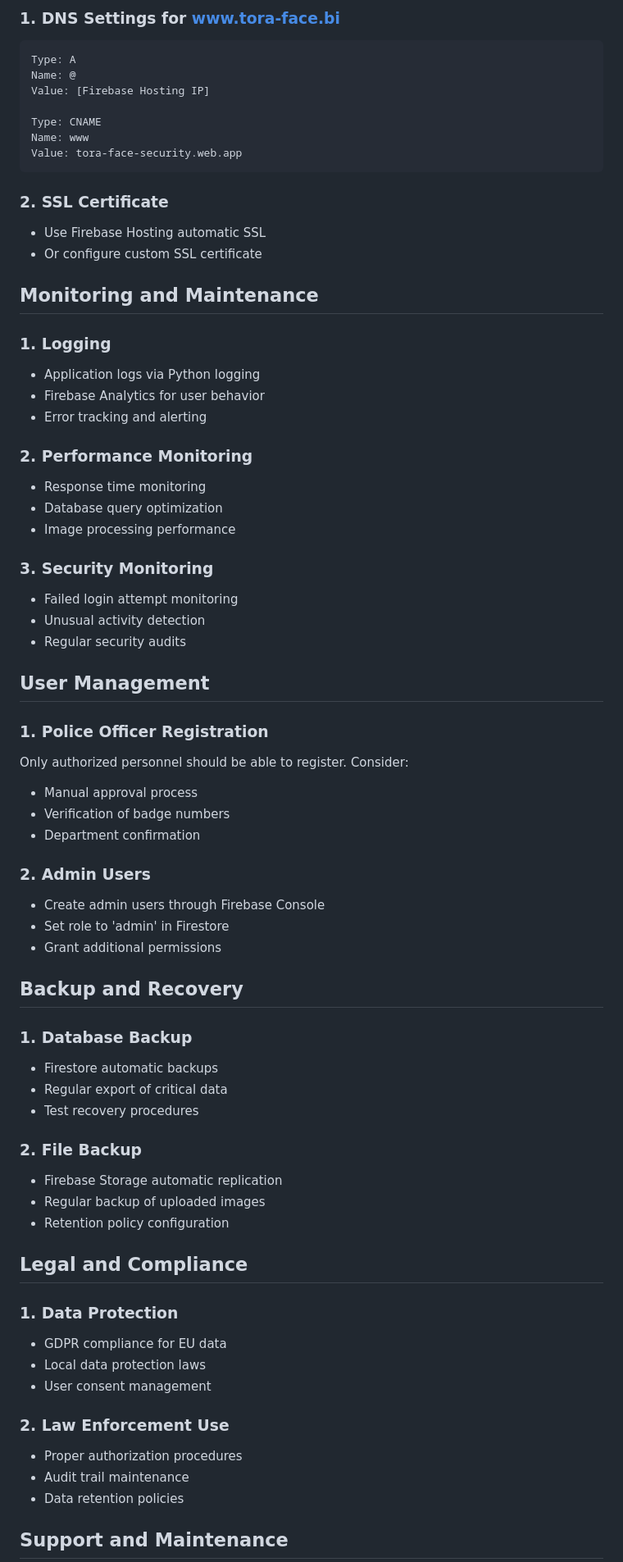
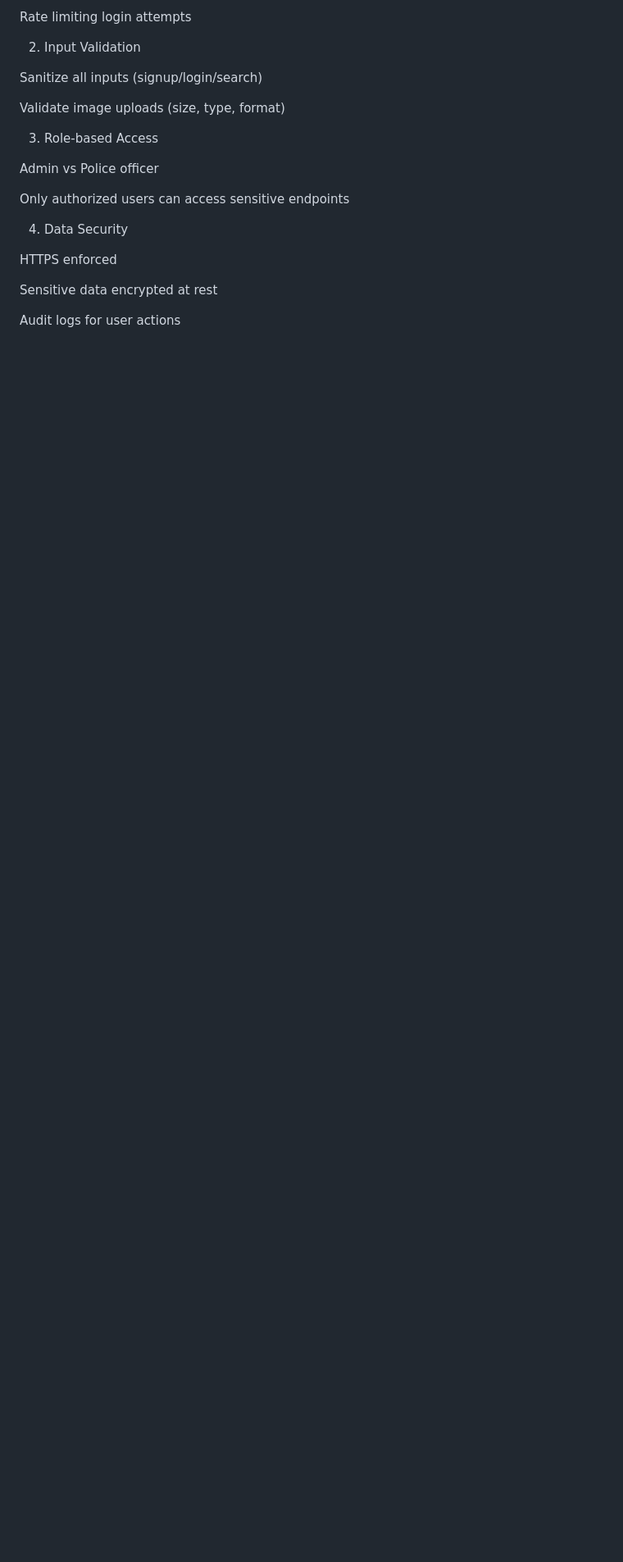
Before and after one commit to murikimpano/Tora-face, a Markdown page: DEPLOYMENT_GUIDE.md, the part around one of its changes. Shown at 82% size. GitHub-like rendering; blank space fills up the shorter version.

````diff
--- a/DEPLOYMENT_GUIDE.md
+++ b/DEPLOYMENT_GUIDE.md
@@ -168,72 +184,29 @@ CMD ["gunicorn", "src.main:app", "--bind", "0.0.0.0:8000", "--workers", "4"]
 
-### 1. DNS Settings for www.tora-face.bi
-```
-Type: A
-Name: @
-Value: [Firebase Hosting IP]
+Rate limiting login attempts
 
-Type: CNAME
-Name: www
-Value: tora-face-security.web.app
-```
 
-### 2. SSL Certificate
-- Use Firebase Hosting automatic SSL
-- Or configure custom SSL certificate
 
-## Monitoring and Maintenance
+2. Input Validation
 
-### 1. Logging
-- Application logs via Python logging
-- Firebase Analytics for user behavior
-- Error tracking and alerting
+Sanitize all inputs (signup/login/search)
 
-### 2. Performance Monitoring
-- Response time monitoring
-- Database query optimization
-- Image processing performance
+Validate image uploads (size, type, format)
 
-### 3. Security Monitoring
-- Failed login attempt monitoring
-- Unusual activity detection
-- Regular security audits
 
-## User Management
 
-### 1. Police Officer Registration
-Only authorized personnel should be able to register. Consider:
-- Manual approval process
-- Verification of badge numbers
-- Department confirmation
+3. Role-based Access
 
-### 2. Admin Users
-- Create admin users through Firebase Console
-- Set role to 'admin' in Firestore
-- Grant additional permissions
+Admin vs Police officer
 
-## Backup and Recovery
+Only authorized users can access sensitive endpoints
 
-### 1. Database Backup
-- Firestore automatic backups
-- Regular export of critical data
-- Test recovery procedures
 
-### 2. File Backup
-- Firebase Storage automatic replication
-- Regular backup of uploaded images
-- Retention policy configuration
 
-## Legal and Compliance
+4. Data Security
 
-### 1. Data Protection
-- GDPR compliance for EU data
-- Local data protection laws
-- User consent management
+HTTPS enforced
 
-### 2. Law Enforcement Use
-- Proper authorization procedures
-- Audit trail maintenance
-- Data retention policies
+Sensitive data encrypted at rest
 
-## Support and Maintenance
+Audit logs for user actions
 
````
Also changed, not shown: other parts of DEPLOYMENT_GUIDE.md (+198 -110 lines).
